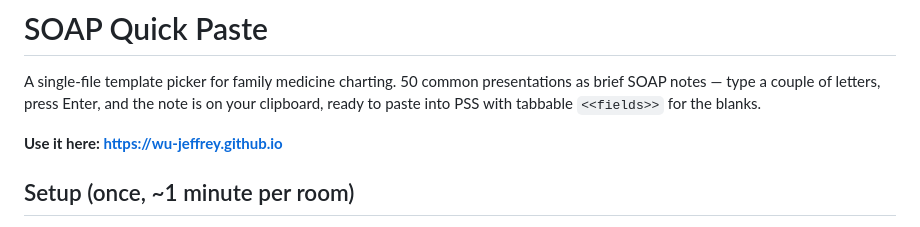
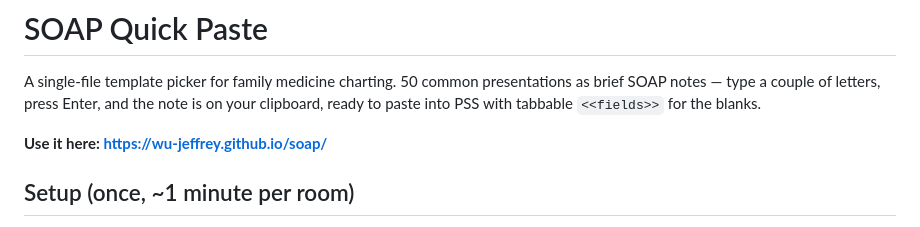
Before and after one commit to wu-jeffrey/soap, a Markdown page: README.md, the part around the change. GitHub-like rendering.

Commit message:
README: restore /soap URL
Co-Authored-By: Claude Fable 5 <noreply@anthropic.com>

```diff
--- a/README.md
+++ b/README.md
@@ -4,7 +4,7 @@ A single-file template picker for family medicine charting. 50 common presentati
 as brief SOAP notes — type a couple of letters, press Enter, and the note is on your
 clipboard, ready to paste into PSS with tabbable `<<fields>>` for the blanks.
 
-**Use it here: https://wu-jeffrey.github.io**
+**Use it here: https://wu-jeffrey.github.io/soap/**
 
 ## Setup (once, ~1 minute per room)
 
```
